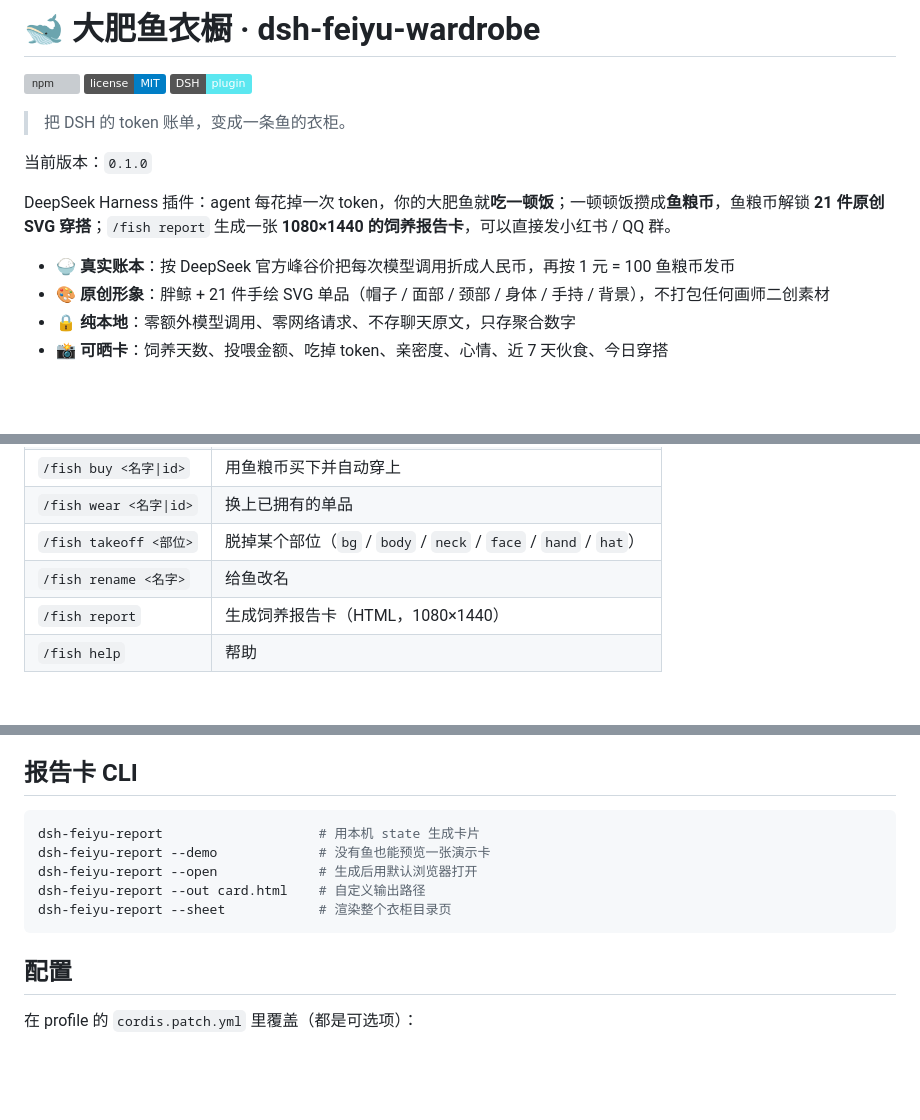
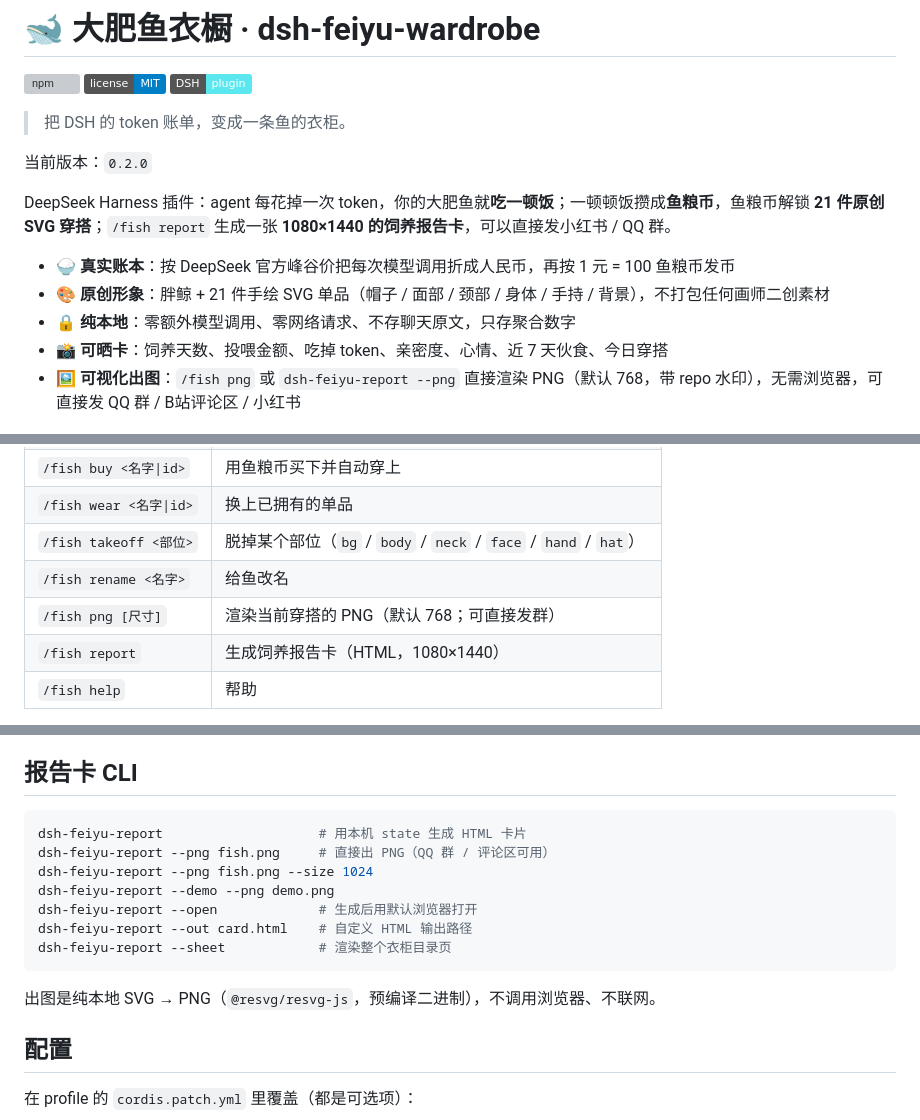
Before and after one commit to GIT121995/dsh-feiyu-wardrobe, a Markdown page: README.md, 3 parts joined by grey strips. Rendered like a GitHub page; badges without logos; blank space fills up the shorter version; grey boxes are pictures that could not be loaded.

````diff
--- a/README.md
+++ b/README.md
@@ -6,7 +6,7 @@
 
 > 把 DSH 的 token 账单，变成一条鱼的衣柜。
 
-当前版本：`0.1.0`
+当前版本：`0.2.0`
 
 DeepSeek Harness 插件：agent 每花掉一次 token，你的大肥鱼就**吃一顿饭**；一顿顿饭攒成**鱼粮币**，鱼粮币解锁 **21 件原创 SVG 穿搭**；`/fish report` 生成一张 **1080×1440 的饲养报告卡**，可以直接发小红书 / QQ 群。
 
@@ -14,6 +14,7 @@ DeepSeek Harness 插件：agent 每花掉一次 token，你的大肥鱼就**吃
 - 🎨 **原创形象**：胖鲸 + 21 件手绘 SVG 单品（帽子 / 面部 / 颈部 / 身体 / 手持 / 背景），不打包任何画师二创素材
 - 🔒 **纯本地**：零额外模型调用、零网络请求、不存聊天原文，只存聚合数字
 - 📸 **可晒卡**：饲养天数、投喂金额、吃掉 token、亲密度、心情、近 7 天伙食、今日穿搭
+- 🖼️ **可视化出图**：`/fish png` 或 `dsh-feiyu-report --png` 直接渲染 PNG（默认 768，带 repo 水印），无需浏览器，可直接发 QQ 群 / B站评论区 / 小红书
 
 ![饲养报告示例](https://raw.githubusercontent.com/GIT121995/dsh-feiyu-wardrobe/main/docs/preview/card.png)
 
@@ -51,6 +54,7 @@ dsh --profile web
 | `/fish wear <名字\|id>` | 换上已拥有的单品 |
 | `/fish takeoff <部位>` | 脱掉某个部位（`bg` / `body` / `neck` / `face` / `hand` / `hat`） |
 | `/fish rename <名字>` | 给鱼改名 |
+| `/fish png [尺寸]` | 渲染当前穿搭的 PNG（默认 768；可直接发群） |
 | `/fish report` | 生成饲养报告卡（HTML，1080×1440） |
 | `/fish help` | 帮助 |
 
@@ -67,12 +71,16 @@ dsh --profile web
 ## 报告卡 CLI
 
 ```sh
-dsh-feiyu-report                    # 用本机 state 生成卡片
-dsh-feiyu-report --demo             # 没有鱼也能预览一张演示卡
+dsh-feiyu-report                    # 用本机 state 生成 HTML 卡片
+dsh-feiyu-report --png fish.png     # 直接出 PNG（QQ 群 / 评论区可用）
+dsh-feiyu-report --png fish.png --size 1024
+dsh-feiyu-report --demo --png demo.png
 dsh-feiyu-report --open             # 生成后用默认浏览器打开
-dsh-feiyu-report --out card.html    # 自定义输出路径
+dsh-feiyu-report --out card.html    # 自定义 HTML 输出路径
 dsh-feiyu-report --sheet            # 渲染整个衣柜目录页
 ```
+
+出图是纯本地 SVG → PNG（`@resvg/resvg-js`，预编译二进制），不调用浏览器、不联网。
 
 ## 配置
 
````
Also changed, not shown: other parts of README.md (+15 -2 lines), CHANGELOG.md (+17 -0 lines), docs/preview/fish-demo.png (added), 8 other files.
